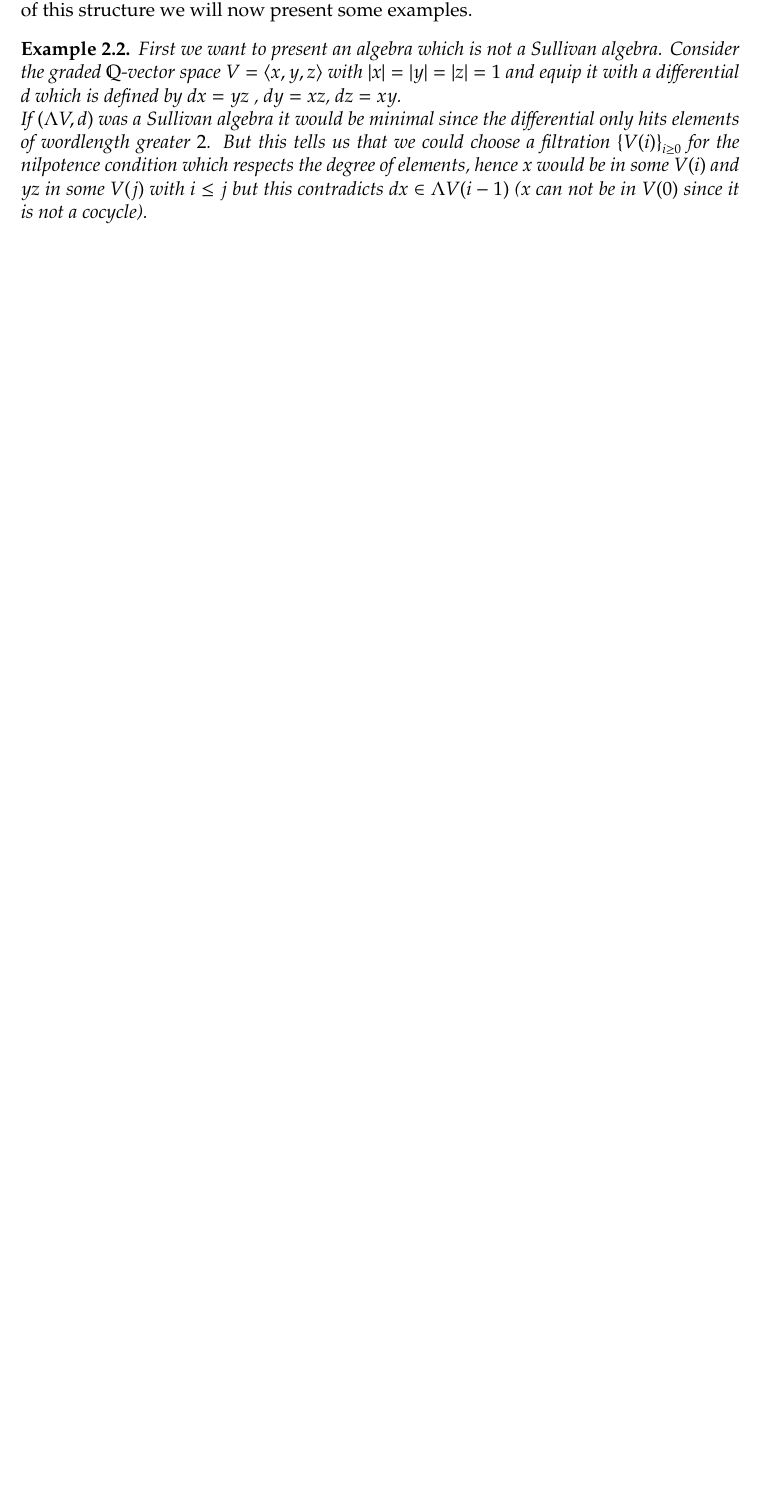
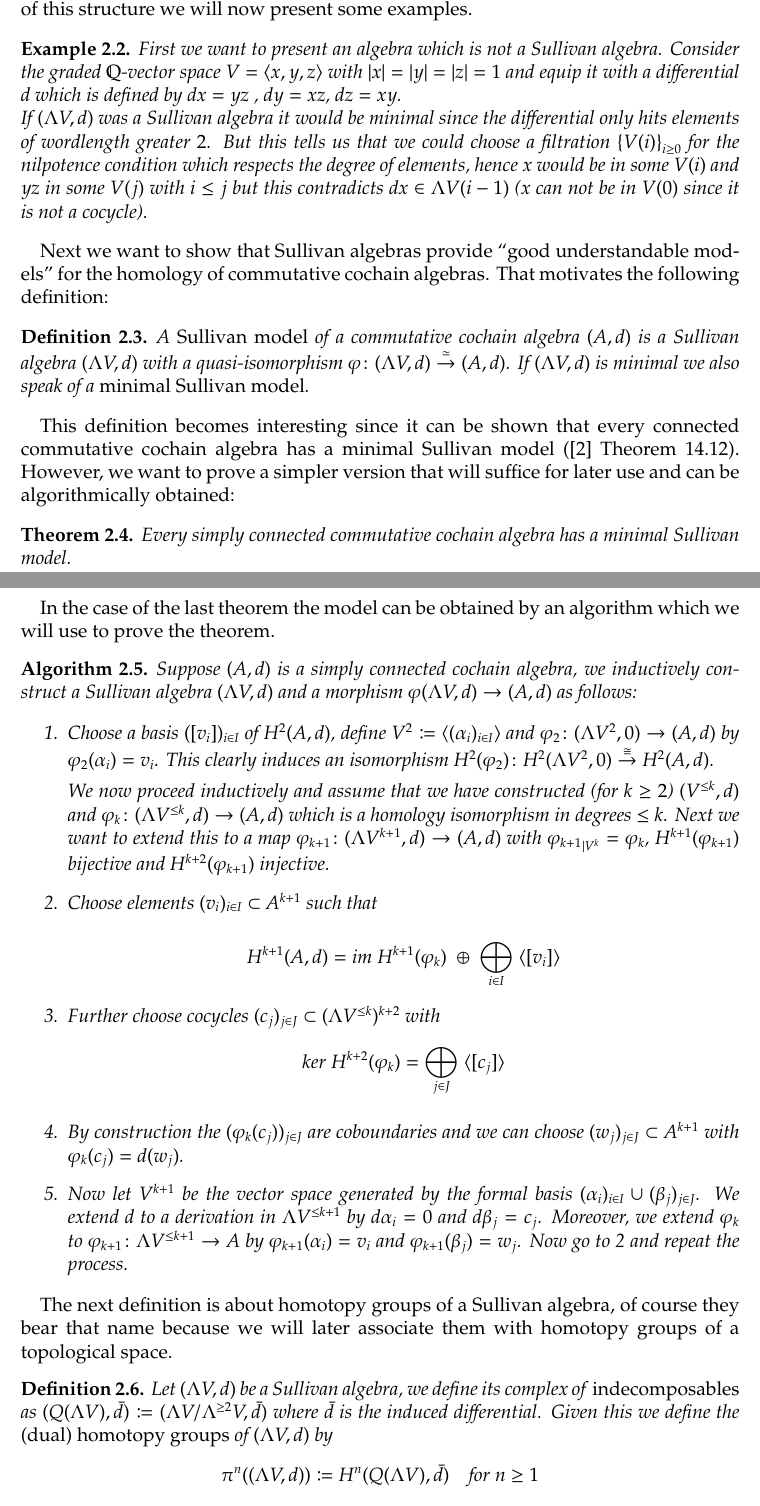
Before and after one commit to corvusrabus/Bachelorarbeit, a LaTeX document (bachelorarbeit-vorlage.tex, which reads sullivanAlgebras.tex): part of page 9 of 15 before the commit and two parts of pages 9 and 10 of 17 after it, the two joined at a grey line, cut so that both start at the same text, the shorter picture padded with empty space. Compiled offline with pdfLaTeX.

Commit message:
Neue Fehler - alte Fehler

```diff
--- a/bachelorarbeit-vorlage.tex
+++ b/bachelorarbeit-vorlage.tex
@@ -40,8 +40,10 @@
 \newtheorem{Definition}[Theorem]{Definition}
 \newtheorem{Lemma}[Theorem]{Lemma}
 \newtheorem{Example}[Theorem]{Example}
+\newtheorem{Remark}[Theorem]{Remark}
 \newtheorem{Problem}{Problem}
 \newtheorem{Construction}[Theorem]{Construction}
+\newtheorem{Algorithm}[Theorem]{Algorithm}
 
 \numberwithin{equation}{section}
 
--- a/sullivanAlgebras.tex
+++ b/sullivanAlgebras.tex
@@ -29,5 +31,69 @@ To get a better understanding of this structure we will now present some example
  the nilpotence condition which respects the degree of elements, hence $ x $ would be in some $V(i)$ and $yz$ in some $V(j)$
  with $i \leq j$ but this contradicts $dx \in \Lambda V(i-1)$ ($x$ can not be in $V(0)$ since it is not a cocycle).
 
+\end{Example}
 
-\end{Example}
+Next we want to show that Sullivan algebras provide ``good understandable models'' for the homology of commutative cochain algebras. That motivates
+the following definition:
+
+\begin{Definition}
+  A \emph{Sullivan model} of a commutative cochain algebra $(A,d)$ is a Sullivan algebra $\Sullivan$ with a quasi-isomorphism
+  $\varphi \colon \Sullivan \overset{\simeq}{\to} (A,d)$. If $\Sullivan$ is minimal we also speak of a
+  \emph{minimal Sullivan model}.
+\end{Definition}
+
+This definition becomes interesting since it can be shown that every connected commutative cochain algebra has a minimal Sullivan model
+(\cite{Felix2001} Theorem 14.12). However, we want to prove a simpler version that will suffice for later use and can
+be algorithmically obtained:
+
+\begin{Theorem}
+ Every simply connected commutative cochain algebra has a minimal Sullivan model.
+\end{Theorem}
+
+In the case of the last theorem the model can be obtained by an algorithm which we will use to prove the theorem.
+
+\begin{Algorithm}
+ Suppose $(A,d)$ is a simply connected cochain algebra, we inductively construct a Sullivan algebra $\Sullivan$ and a morphism
+ $\varphi \Sullivan \to (A,d)$ as follows:
+
+ \begin{enumerate}
+  \item Choose a basis $([v_i])_{i \in I}$ of $H^2(A,d)$, define $V^2 \coloneqq \langle (\alpha_i)_{i \in I} \rangle$ and
+  $\varphi_2 \colon (\Lambda V^2,0) \to (A,d)$ by $\varphi_2(\alpha_i) = v_i$. This clearly induces an isomorphism
+  $H^2(\varphi_2) \colon H^2(\Lambda V^2, 0) \overset{\cong}{\to} H^2(A,d)$.
+
+   We now proceed inductively and assume that we have constructed (for $k \geq 2$) $(V^{\leq k}, d)$ and
+   ${\varphi_k \colon (\Lambda V^{\leq k}, d) \to (A,d)}$ which is a homology isomorphism in degrees $\leq k$.
+   Next we want to extend this to a map $\varphi_{k+1} \colon (\Lambda V^{k+1}, d) \to (A,d)$ with
+   ${\varphi_{k+1}}_{|V^k} = \varphi_k$, $H^{k+1}(\varphi_{k+1})$ bijective and $H^{k + 2}(\varphi_{k+1})$ injective.
+
+   \item \label{itm:first} Choose elements $(v_i)_{i \in I} \subset A^{k+1}$ such that
+
+   $$H^{k+1}(A,d) = im \; H^{k+1}(\varphi_k) \; \oplus \; \bigoplus_{i \in I} \; \langle [v_i] \rangle $$
+
+   \item Further choose cocycles $(c_j)_{j \in J} \subset (\Lambda V^{\leq k})^{k+2}$ with
+   $$ ker \; H^{k+2}(\varphi_k) = \bigoplus_{j \in J} \; \langle [c_j] \rangle$$
+
+   \item By construction the $(\varphi_k(c_j))_{j \in J}$ are coboundaries and we can choose
+   $(w_j)_{j \in J} \subset A^{k+1}$ with $\varphi_k (c_j) = d(w_j)$.
+   \item Now let
+   $V^{k+1}$ be the vector space generated by the formal basis $(\alpha_i)_{i \in I} \cup (\beta_j)_{j \in J}$. We extend $d$
+   to a derivation in $\Lambda V^{\leq k+1}$ by $d \alpha_i = 0$ and $d \beta_j = c_j$. Moreover, we extend $\varphi_k$
+   to $\varphi_{k+1} \colon \Lambda V^{ \leq k+1} \to A$ by $\varphi_{k+1} (\alpha_i) = v_i$ and
+   $\varphi_{k+1} (\beta_j) = w_j$. Now go to \ref{itm:first} and repeat the process.
+ \end{enumerate}
+
+\end{Algorithm}
+
+
+The next definition is about homotopy groups of a Sullivan algebra, of course they bear that name because we will later
+associate them with homotopy groups of a topological space.
+
+\begin{Definition}
+ Let $\Sullivan$ be a Sullivan algebra, we define its complex of \emph{indecomposables} as
+ $(Q(\Lambda V),\bar{d}) \coloneqq (\Lambda V / \Lambda^{\geq 2} V , \bar{d})$ where $\bar{d}$ is the induced differential.
+ Given this we define the \emph{(dual) homotopy groups} of $\Sullivan$ by
+ $$ \pi^n ( \Sullivan) \coloneqq H^n(Q(\Lambda V),\bar{d}) \quad \text{for $n \geq 1$}$$
+\end{Definition}
+
+\begin{Remark}
+ If $\Sullivan$ is a minimal Sullivan algebra then its homotopy groups can be obtained fairly simple. The minimality property
```
Also changed, not shown: bachelorthesis.bib (+22 -0 lines), fromSpacesToAlgebrasAndBack.tex (+31 -15 lines), introduction.tex (+2 -0 lines), npCompleteProblems.tex (+1 -1 lines), sullivanAlgebras.tex (6 more changed lines).
